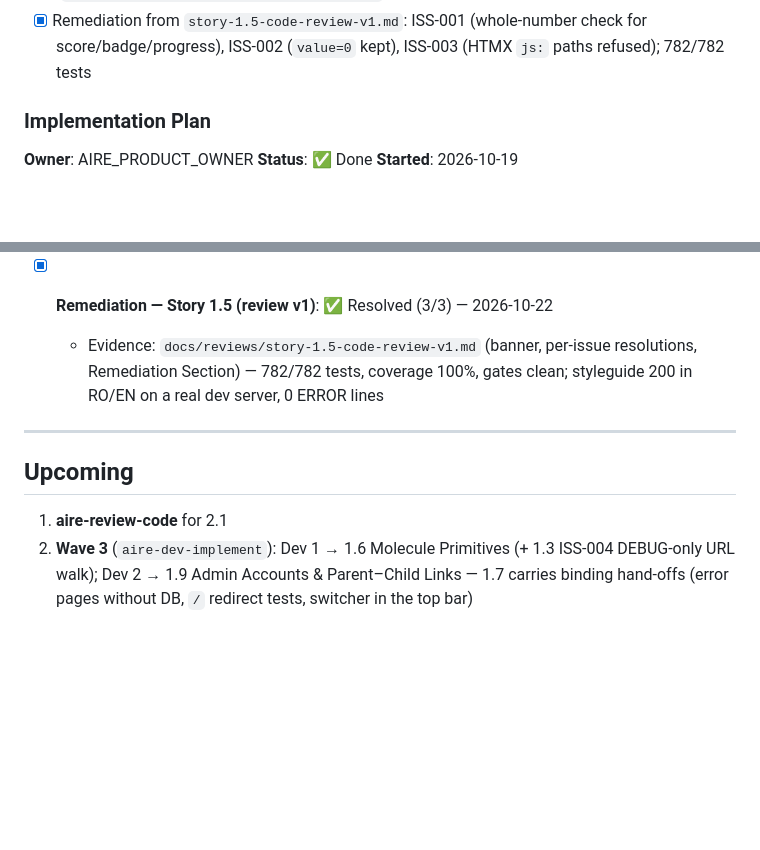
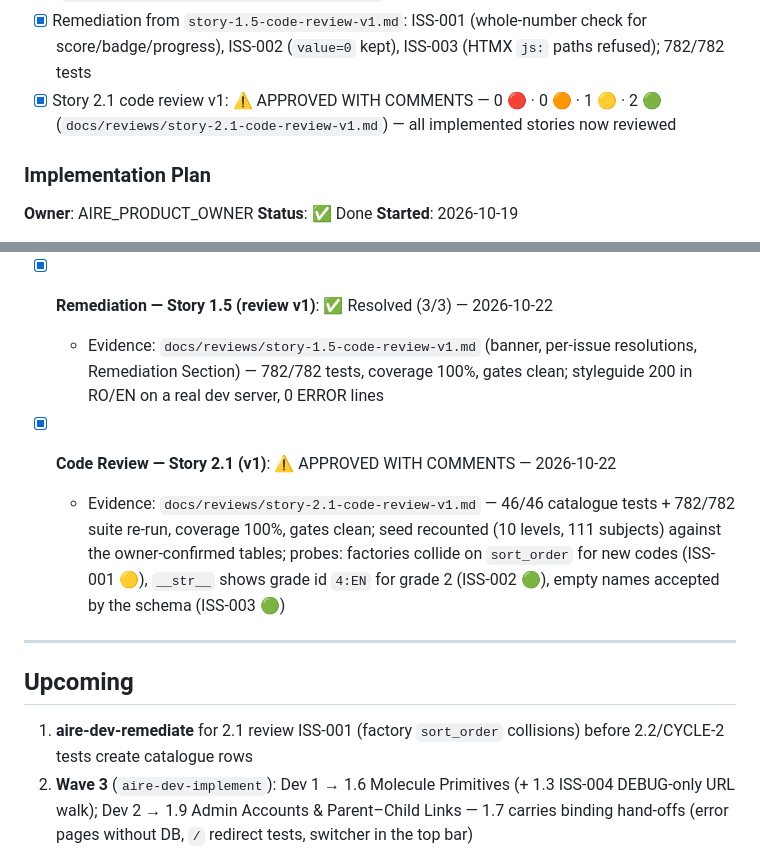
Before and after one commit to FlaviaPop/FirstProjAire, a Markdown page: docs/status.md, 2 parts joined by grey strips. Rendered like a GitHub page; blank space fills up the shorter version.

```diff
--- a/docs/status.md
+++ b/docs/status.md
@@ -86,6 +86,7 @@
 - [x] Remediation from `story-1.4-code-review-v1.md`: ISS-001 (`next` must be a same-site absolute path; no URL-name resolution), ISS-002 (DB-failure test), ISS-003 (`icon_variant`; 1.7 hand-off); 757/757 tests
 - [x] Story 1.5 code review v1: ⚠️ APPROVED WITH COMMENTS — 0 🔴 · 0 🟠 · 1 🟡 · 2 🟢 (`docs/reviews/story-1.5-code-review-v1.md`)
 - [x] Remediation from `story-1.5-code-review-v1.md`: ISS-001 (whole-number check for score/badge/progress), ISS-002 (`value=0` kept), ISS-003 (HTMX `js:` paths refused); 782/782 tests
+- [x] Story 2.1 code review v1: ⚠️ APPROVED WITH COMMENTS — 0 🔴 · 0 🟠 · 1 🟡 · 2 🟢 (`docs/reviews/story-2.1-code-review-v1.md`) — all implemented stories now reviewed
 
 ### Implementation Plan
 
@@ -246,11 +247,13 @@ _Stories `X/N` column is advisory after parallel merges; compute from Story Trac
   - Evidence: `docs/reviews/story-1.5-code-review-v1.md` — 192/192 UI tests + 757/757 suite re-run, coverage 100%, gates clean; 10/10 AC (AC 5 partial); probes: numeric atoms truncate 87.6 → 87 and accept 100.4 (ISS-001 🟡), `ui_button value=0` dropped (ISS-002 🟢), `hx_vals='js:…'` passes (ISS-003 🟢, neutralised by CSP)
 - [x] **Remediation — Story 1.5 (review v1)**: ✅ Resolved (3/3) — 2026-10-22
   - Evidence: `docs/reviews/story-1.5-code-review-v1.md` (banner, per-issue resolutions, Remediation Section) — 782/782 tests, coverage 100%, gates clean; styleguide 200 in RO/EN on a real dev server, 0 ERROR lines
+- [x] **Code Review — Story 2.1 (v1)**: ⚠️ APPROVED WITH COMMENTS — 2026-10-22
+  - Evidence: `docs/reviews/story-2.1-code-review-v1.md` — 46/46 catalogue tests + 782/782 suite re-run, coverage 100%, gates clean; seed recounted (10 levels, 111 subjects) against the owner-confirmed tables; probes: factories collide on `sort_order` for new codes (ISS-001 🟡), `__str__` shows grade id `4:EN` for grade 2 (ISS-002 🟢), empty names accepted by the schema (ISS-003 🟢)
 ---
 
 ## Upcoming
 
-1. **aire-review-code** for 2.1
+1. **aire-dev-remediate** for 2.1 review ISS-001 (factory `sort_order` collisions) before 2.2/CYCLE-2 tests create catalogue rows
 2. **Wave 3** (`aire-dev-implement`): Dev 1 → 1.6 Molecule Primitives (+ 1.3 ISS-004 DEBUG-only URL walk); Dev 2 → 1.9 Admin Accounts & Parent–Child Links — 1.7 carries binding hand-offs (error pages without DB, `/` redirect tests, switcher in the top bar)
 3. **DevOps** (`aire-devops-discover`, during CYCLE-2): gettext + `compilemessages` before tests in CI/Docker; HSTS subdomains/preload (1.0 ISS-004); `python-ipware` for the axes proxy count; login rate limit (1.2 ISS-005) + audit_log retention (1.8 ISS-004) + trusted X-Request-ID only from the proxy (1.1 ISS-004)
 4. Optional: update the UI canvas Catalogue screen (add Grădiniță before Clasa pregătitoare)
```
Also changed, not shown: other parts of docs/status.md (+5 -5 lines), docs/reviews/story-2.1-code-review-v1.md (added, +281 -0 lines).
